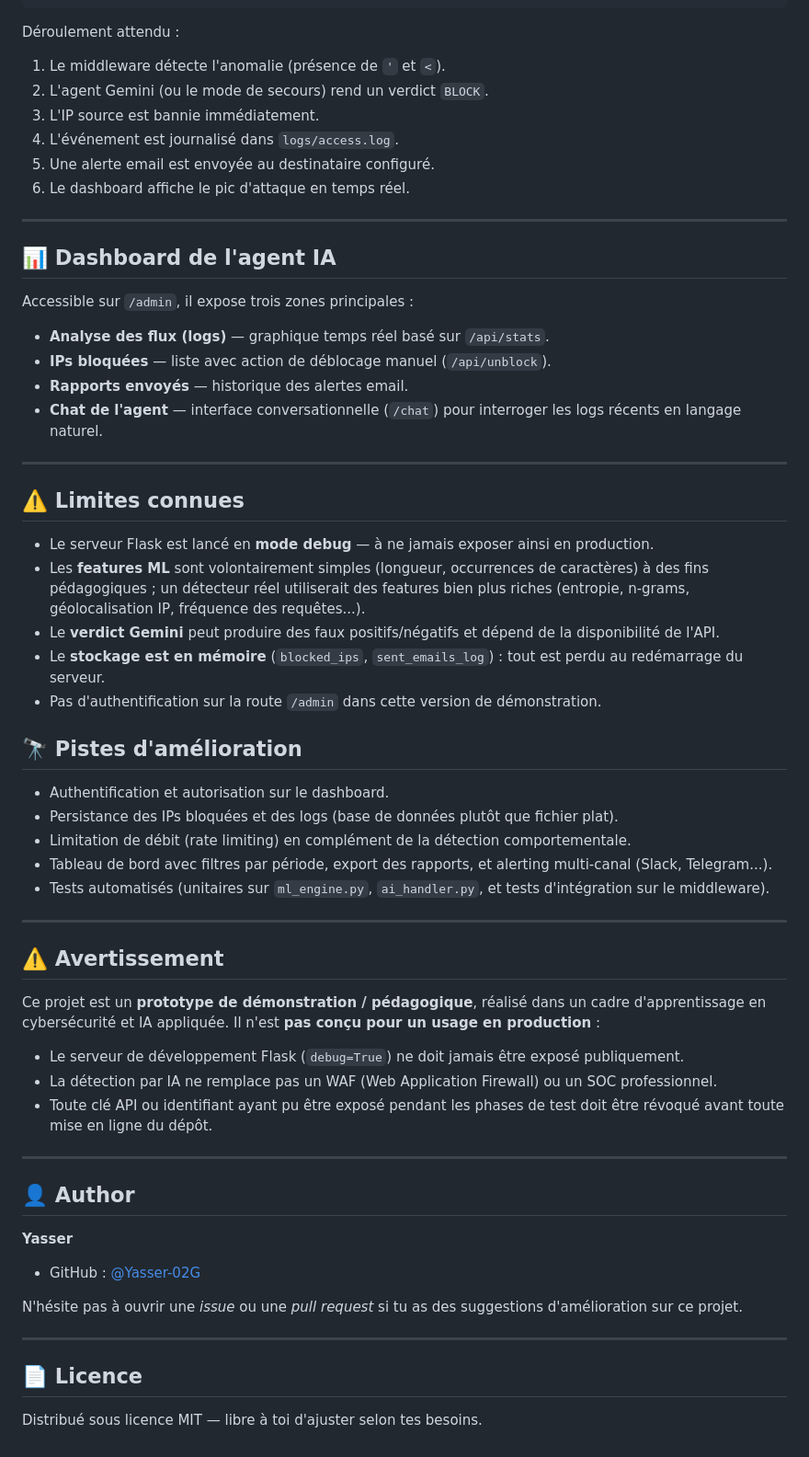
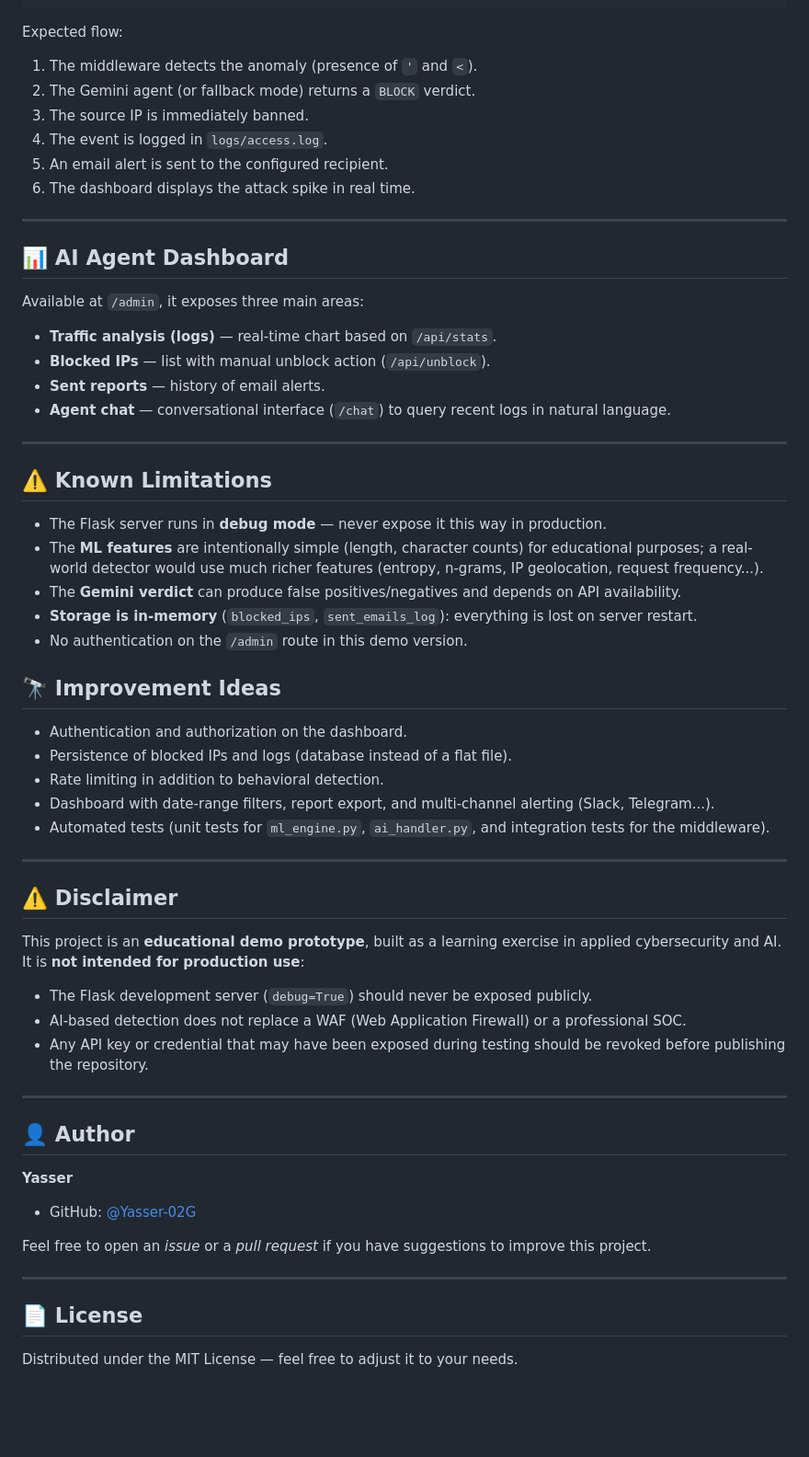
Before and after one commit to Yasser-02G/Security-Agent-IA, a Markdown page: README.md, the part around one of its changes. Shown at 92% size. Rendered like a GitHub page; blank space fills up the shorter version.

````diff
--- a/README.md
+++ b/README.md
@@ -270,52 +270,52 @@ curl -X POST http://<IP_DU_SERVEUR>:5000/chat \
      -d '{"message": "SELECT * FROM users; DROP TABLE accounts; <script>alert(1)</script>"}'
 ```
 
-Déroulement attendu :
-1. Le middleware détecte l'anomalie (présence de `'` et `<`).
-2. L'agent Gemini (ou le mode de secours) rend un verdict `BLOCK`.
-3. L'IP source est bannie immédiatement.
-4. L'événement est journalisé dans `logs/access.log`.
-5. Une alerte email est envoyée au destinataire configuré.
-6. Le dashboard affiche le pic d'attaque en temps réel.
+Expected flow:
+1. The middleware detects the anomaly (presence of `'` and `<`).
+2. The Gemini agent (or fallback mode) returns a `BLOCK` verdict.
+3. The source IP is immediately banned.
+4. The event is logged in `logs/access.log`.
+5. An email alert is sent to the configured recipient.
+6. The dashboard displays the attack spike in real time.
 
 ---
 
-## 📊 Dashboard de l'agent IA
+## 📊 AI Agent Dashboard
 
-Accessible sur `/admin`, il expose trois zones principales :
+Available at `/admin`, it exposes three main areas:
 
-- **Analyse des flux (logs)** — graphique temps réel basé sur `/api/stats`.
-- **IPs bloquées** — liste avec action de déblocage manuel (`/api/unblock`).
-- **Rapports envoyés** — historique des alertes email.
-- **Chat de l'agent** — interface conversationnelle (`/chat`) pour interroger les logs récents en langage naturel.
+- **Traffic analysis (logs)** — real-time chart based on `/api/stats`.
+- **Blocked IPs** — list with manual unblock action (`/api/unblock`).
+- **Sent reports** — history of email alerts.
+- **Agent chat** — conversational interface (`/chat`) to query recent logs in natural language.
 
 ---
 
-## ⚠️ Limites connues
+## ⚠️ Known Limitations
 
-- Le serveur Flask est lancé en **mode debug** — à ne jamais exposer ainsi en production.
-- Les **features ML** sont volontairement simples (longueur, occurrences de caractères) à des fins pédagogiques ; un détecteur réel utiliserait des features bien plus riches (entropie, n-grams, géolocalisation IP, fréquence des requêtes...).
-- Le **verdict Gemini** peut produire des faux positifs/négatifs et dépend de la disponibilité de l'API.
-- Le **stockage est en mémoire** (`blocked_ips`, `sent_emails_log`) : tout est perdu au redémarrage du serveur.
-- Pas d'authentification sur la route `/admin` dans cette version de démonstration.
+- The Flask server runs in **debug mode** — never expose it this way in production.
+- The **ML features** are intentionally simple (length, character counts) for educational purposes; a real-world detector would use much richer features (entropy, n-grams, IP geolocation, request frequency...).
+- The **Gemini verdict** can produce false positives/negatives and depends on API availability.
+- **Storage is in-memory** (`blocked_ips`, `sent_emails_log`): everything is lost on server restart.
+- No authentication on the `/admin` route in this demo version.
 
-## 🔭 Pistes d'amélioration
+## 🔭 Improvement Ideas
 
-- Authentification et autorisation sur le dashboard.
-- Persistance des IPs bloquées et des logs (base de données plutôt que fichier plat).
-- Limitation de débit (rate limiting) en complément de la détection comportementale.
-- Tableau de bord avec filtres par période, export des rapports, et alerting multi-canal (Slack, Telegram...).
-- Tests automatisés (unitaires sur `ml_engine.py`, `ai_handler.py`, et tests d'intégration sur le middleware).
+- Authentication and authorization on the dashboard.
+- Persistence of blocked IPs and logs (database instead of a flat file).
+- Rate limiting in addition to behavioral detection.
+- Dashboard with date-range filters, report export, and multi-channel alerting (Slack, Telegram...).
+- Automated tests (unit tests for `ml_engine.py`, `ai_handler.py`, and integration tests for the middleware).
 
 ---
 
-## ⚠️ Avertissement
+## ⚠️ Disclaimer
 
-Ce projet est un **prototype de démonstration / pédagogique**, réalisé dans un cadre d'apprentissage en cybersécurité et IA appliquée. Il n'est **pas conçu pour un usage en production** :
+This project is an **educational demo prototype**, built as a learning exercise in applied cybersecurity and AI. It is **not intended for production use**:
 
-- Le serveur de développement Flask (`debug=True`) ne doit jamais être exposé publiquement.
-- La détection par IA ne remplace pas un WAF (Web Application Firewall) ou un SOC professionnel.
-- Toute clé API ou identifiant ayant pu être exposé pendant les phases de test doit être révoqué avant toute mise en ligne du dépôt.
+- The Flask development server (`debug=True`) should never be exposed publicly.
+- AI-based detection does not replace a WAF (Web Application Firewall) or a professional SOC.
+- Any API key or credential that may have been exposed during testing should be revoked before publishing the repository.
 
 ---
 
@@ -323,12 +323,12 @@ Ce projet est un **prototype de démonstration / pédagogique**, réalisé dans
 
 **Yasser**
 
-- GitHub : [@Yasser-02G](https://github.com/Yasser-02G)
+- GitHub: [@Yasser-02G](https://github.com/Yasser-02G)
 
-N'hésite pas à ouvrir une *issue* ou une *pull request* si tu as des suggestions d'amélioration sur ce projet.
+Feel free to open an *issue* or a *pull request* if you have suggestions to improve this project.
 
 ---
 
-## 📄 Licence
+## 📄 License
 
-Distribué sous licence MIT — libre à toi d'ajuster selon tes besoins.
+Distributed under the MIT License — feel free to adjust it to your needs.
````
Also changed, not shown: other parts of README.md (+117 -117 lines).
